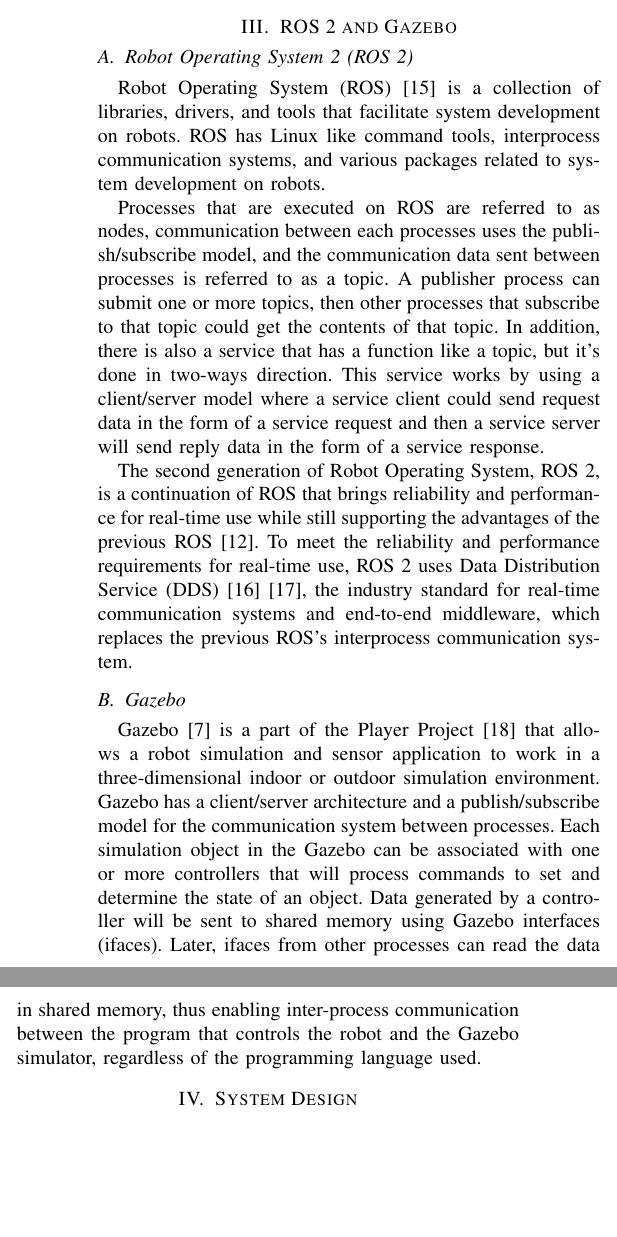
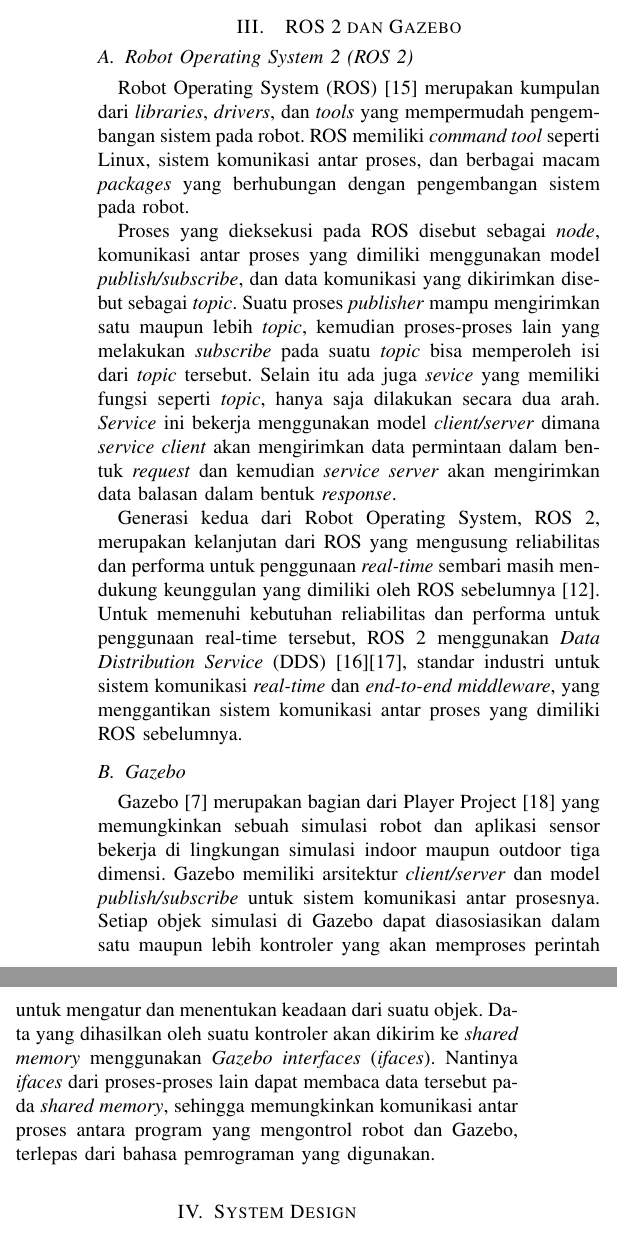
Before and after one commit to threeal/robotics-simulation-paper, a LaTeX paper (paper-id.tex, which reads document/contents/3-ros-gazebo.tex, document/contents/3-ros-gazebo/a-ros2-id.tex, document/contents/3-ros-gazebo/b-gazebo-id.tex): two parts of the columns of page 2 of 4 before the commit and two parts of the columns of page 2 of 5 after it, joined at a grey line, cut so that both start at the same text, the shorter picture padded with empty space. Compiled offline with pdfLaTeX.

Commit message:
feat: separate language in ros gazebo
Signed-off-by: Alfi Maulana <alfi.maulana.f@gmail.com>

```diff
--- a/document/contents/3-ros-gazebo.tex
+++ b/document/contents/3-ros-gazebo.tex
@@ -1,5 +1,10 @@
-\section{ROS 2 and Gazebo}
+\section{
+  \IfLanguageName{english}{
+    ROS 2 and Gazebo
+  }{
+    ROS 2 dan Gazebo
+  }}
 \label{sec:rosgazebo}
 
-\subimport{3-ros-gazebo}{a-ros2.tex}
-\subimport{3-ros-gazebo}{b-gazebo.tex}
+\subimport{3-ros-gazebo}{\IfLanguageName{english}{a-ros2-en.tex}{a-ros2-id.tex}}
+\subimport{3-ros-gazebo}{\IfLanguageName{english}{b-gazebo-en.tex}{b-gazebo-id.tex}}
--- /dev/null
+++ b/document/contents/3-ros-gazebo/a-ros2-id.tex
@@ -0,0 +1,23 @@
+\subsection{Robot Operating System 2 (ROS 2)}
+\label{subsec:ros2}
+
+Robot Operating System (ROS) \citep{quigley2009} merupakan kumpulan dari \emph{libraries}, \emph{drivers},
+  dan \emph{tools} yang mempermudah pengembangan sistem pada robot.
+ROS memiliki \emph{command tool} seperti Linux,
+  sistem komunikasi antar proses, dan berbagai macam \emph{packages} yang berhubungan dengan pengembangan sistem pada robot.
+
+Proses yang dieksekusi pada ROS disebut sebagai \emph{node},
+  komunikasi antar proses yang dimiliki menggunakan model \emph{publish/subscribe},
+  dan data komunikasi yang dikirimkan disebut sebagai \emph{topic}.
+Suatu proses \emph{publisher} mampu mengirimkan satu maupun lebih \emph{topic},
+  kemudian proses-proses lain yang melakukan \emph{subscribe} pada suatu \emph{topic} bisa memperoleh isi dari \emph{topic} tersebut.
+Selain itu ada juga \emph{sevice} yang memiliki fungsi seperti \emph{topic},
+  hanya saja dilakukan secara dua arah.
+\emph{Service} ini bekerja menggunakan model \emph{client/server} dimana \emph{service client} akan mengirimkan data permintaan dalam bentuk \emph{request} dan kemudian \emph{service server} akan mengirimkan data balasan dalam bentuk \emph{response}.
+
+Generasi kedua dari Robot Operating System, ROS 2,
+  merupakan kelanjutan dari ROS yang mengusung reliabilitas dan performa untuk penggunaan \emph{real-time} sembari masih mendukung keunggulan yang dimiliki oleh ROS sebelumnya \citep{maruyama2016}.
+Untuk memenuhi kebutuhan reliabilitas dan performa untuk penggunaan real-time tersebut,
+  ROS 2 menggunakan \emph{Data Distribution Service} (DDS) \citep{castellote2003}\citep{schlesselman2004},
+  standar industri untuk sistem komunikasi \emph{real-time} dan \emph{end-to-end middleware},
+  yang menggantikan sistem komunikasi antar proses yang dimiliki ROS sebelumnya.
--- /dev/null
+++ b/document/contents/3-ros-gazebo/b-gazebo-id.tex
@@ -0,0 +1,10 @@
+\subsection{Gazebo}
+\label{subsec:gazebo}
+
+Gazebo \citep{koenig2004} merupakan bagian dari Player Project \citep{gerkey2003} yang memungkinkan sebuah simulasi robot dan aplikasi sensor bekerja di lingkungan simulasi indoor maupun outdoor tiga dimensi.
+Gazebo memiliki arsitektur \emph{client/server} dan model \emph{publish/subscribe} untuk sistem komunikasi antar prosesnya.
+Setiap objek simulasi di Gazebo dapat diasosiasikan dalam satu maupun lebih kontroler yang akan memproses perintah untuk mengatur dan menentukan keadaan dari suatu objek.
+Data yang dihasilkan oleh suatu kontroler akan dikirim ke \emph{shared memory} menggunakan \emph{Gazebo interfaces} (\emph{ifaces}).
+Nantinya \emph{ifaces} dari proses-proses lain dapat membaca data tersebut pada \emph{shared memory},
+  sehingga memungkinkan komunikasi antar proses antara program yang mengontrol robot dan Gazebo,
+  terlepas dari bahasa pemrograman yang digunakan.
```
Also changed, not shown: document/contents/3-ros-gazebo/a-ros2-en.tex (renamed from document/contents/3-ros-gazebo/a-ros2.tex, +1 -2 lines), document/contents/3-ros-gazebo/b-gazebo-en.tex (renamed from document/contents/3-ros-gazebo/b-gazebo.tex).
